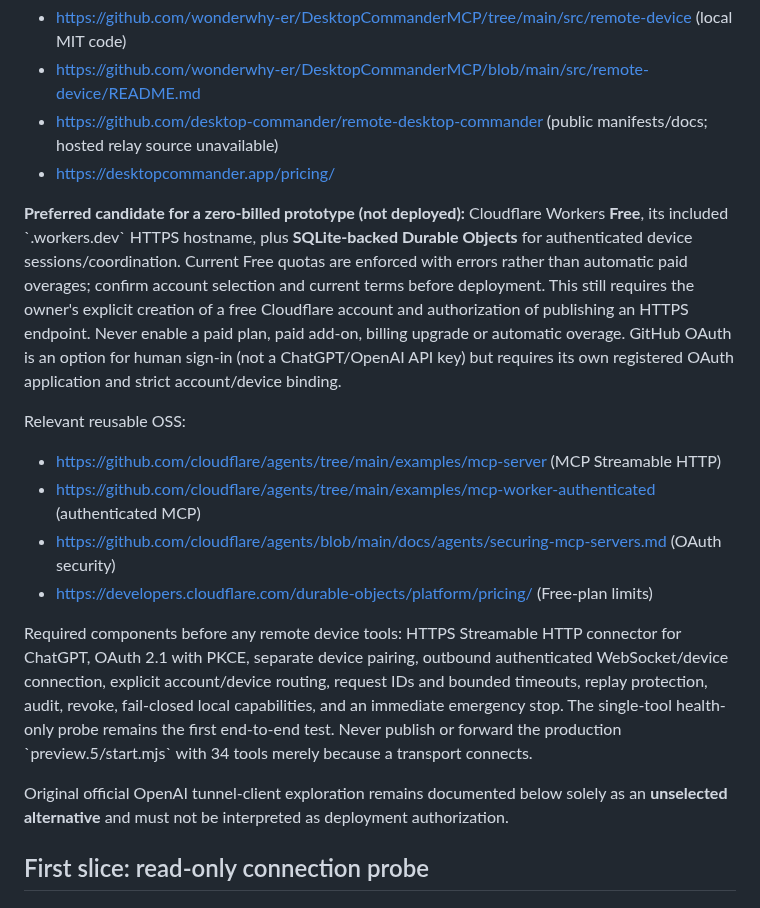
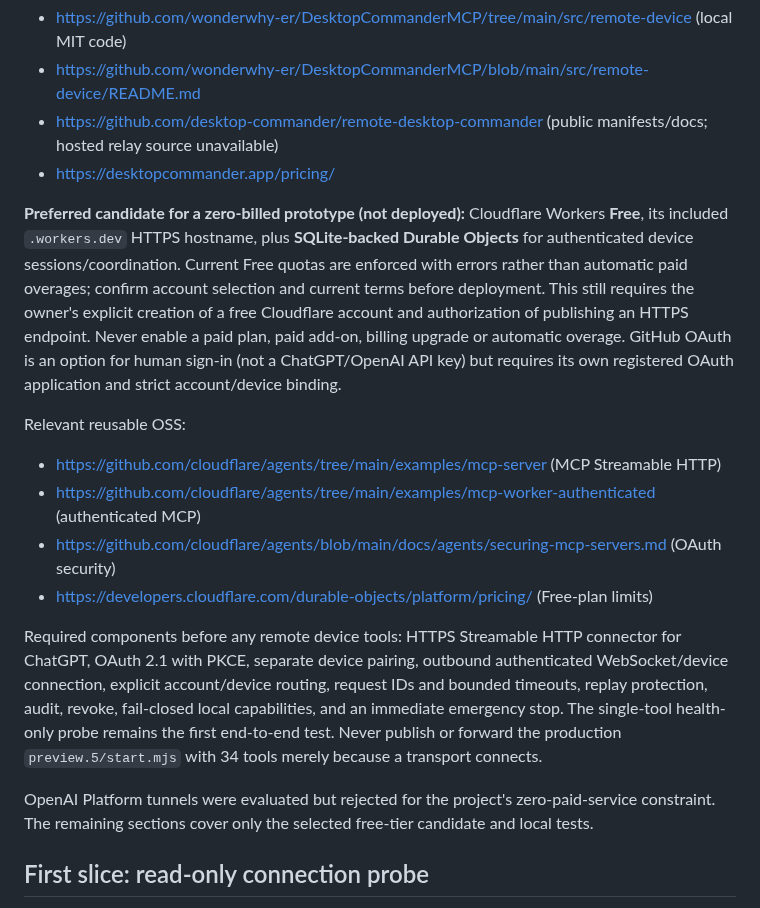
Before and after one commit to lxcoding95/desktop-control, a Markdown page: docs/integrations/SECURE-MCP-TUNNEL.md, the part around one of its changes. GitHub-like rendering.

```diff
--- a/docs/integrations/SECURE-MCP-TUNNEL.md
+++ b/docs/integrations/SECURE-MCP-TUNNEL.md
@@ -14,7 +14,7 @@ Verified upstream:
 - https://github.com/desktop-commander/remote-desktop-commander (public manifests/docs; hosted relay source unavailable)
 - https://desktopcommander.app/pricing/
 
-**Preferred candidate for a zero-billed prototype (not deployed):** Cloudflare Workers **Free**, its included \`.workers.dev\` HTTPS hostname, plus **SQLite-backed Durable Objects** for authenticated device sessions/coordination. Current Free quotas are enforced with errors rather than automatic paid overages; confirm account selection and current terms before deployment. This still requires the owner's explicit creation of a free Cloudflare account and authorization of publishing an HTTPS endpoint. Never enable a paid plan, paid add-on, billing upgrade or automatic overage. GitHub OAuth is an option for human sign-in (not a ChatGPT/OpenAI API key) but requires its own registered OAuth application and strict account/device binding.
+**Preferred candidate for a zero-billed prototype (not deployed):** Cloudflare Workers **Free**, its included `.workers.dev` HTTPS hostname, plus **SQLite-backed Durable Objects** for authenticated device sessions/coordination. Current Free quotas are enforced with errors rather than automatic paid overages; confirm account selection and current terms before deployment. This still requires the owner's explicit creation of a free Cloudflare account and authorization of publishing an HTTPS endpoint. Never enable a paid plan, paid add-on, billing upgrade or automatic overage. GitHub OAuth is an option for human sign-in (not a ChatGPT/OpenAI API key) but requires its own registered OAuth application and strict account/device binding.
 
 Relevant reusable OSS:
 - https://github.com/cloudflare/agents/tree/main/examples/mcp-server (MCP Streamable HTTP)
@@ -22,9 +22,9 @@ Relevant reusable OSS:
 - https://github.com/cloudflare/agents/blob/main/docs/agents/securing-mcp-servers.md (OAuth security)
 - https://developers.cloudflare.com/durable-objects/platform/pricing/ (Free-plan limits)
 
-Required components before any remote device tools: HTTPS Streamable HTTP connector for ChatGPT, OAuth 2.1 with PKCE, separate device pairing, outbound authenticated WebSocket/device connection, explicit account/device routing, request IDs and bounded timeouts, replay protection, audit, revoke, fail-closed local capabilities, and an immediate emergency stop. The single-tool health-only probe remains the first end-to-end test. Never publish or forward the production \`preview.5/start.mjs\` with 34 tools merely because a transport connects.
+Required components before any remote device tools: HTTPS Streamable HTTP connector for ChatGPT, OAuth 2.1 with PKCE, separate device pairing, outbound authenticated WebSocket/device connection, explicit account/device routing, request IDs and bounded timeouts, replay protection, audit, revoke, fail-closed local capabilities, and an immediate emergency stop. The single-tool health-only probe remains the first end-to-end test. Never publish or forward the production `preview.5/start.mjs` with 34 tools merely because a transport connects.
 
-Original official OpenAI tunnel-client exploration remains documented below solely as an **unselected alternative** and must not be interpreted as deployment authorization.
+OpenAI Platform tunnels were evaluated but rejected for the project's zero-paid-service constraint. The remaining sections cover only the selected free-tier candidate and local tests.
 
 ## First slice: read-only connection probe
 
```
Also changed, not shown: other parts of docs/integrations/SECURE-MCP-TUNNEL.md (+10 -27 lines).
